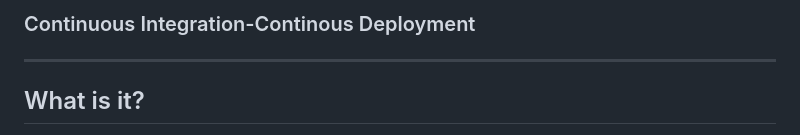
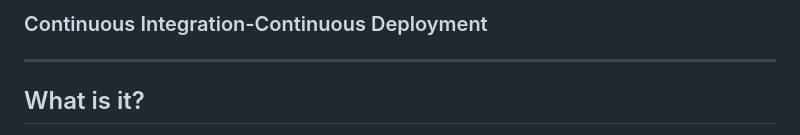
Before and after one commit to narendra09-devops/devops-learning-hub, a Markdown page: CI-CD-Pipelines/readme.md, the part around one of its changes. Rendered like a GitHub page.

```diff
--- a/CI-CD-Pipelines/readme.md
+++ b/CI-CD-Pipelines/readme.md
@@ -1,4 +1,4 @@
-### Continuous Integration-Continous Deployment
+### Continuous Integration-Continuous Deployment
 ************
 
 ## What is it?
```
Also changed, not shown: other parts of CI-CD-Pipelines/readme.md (+1 -3 lines).
